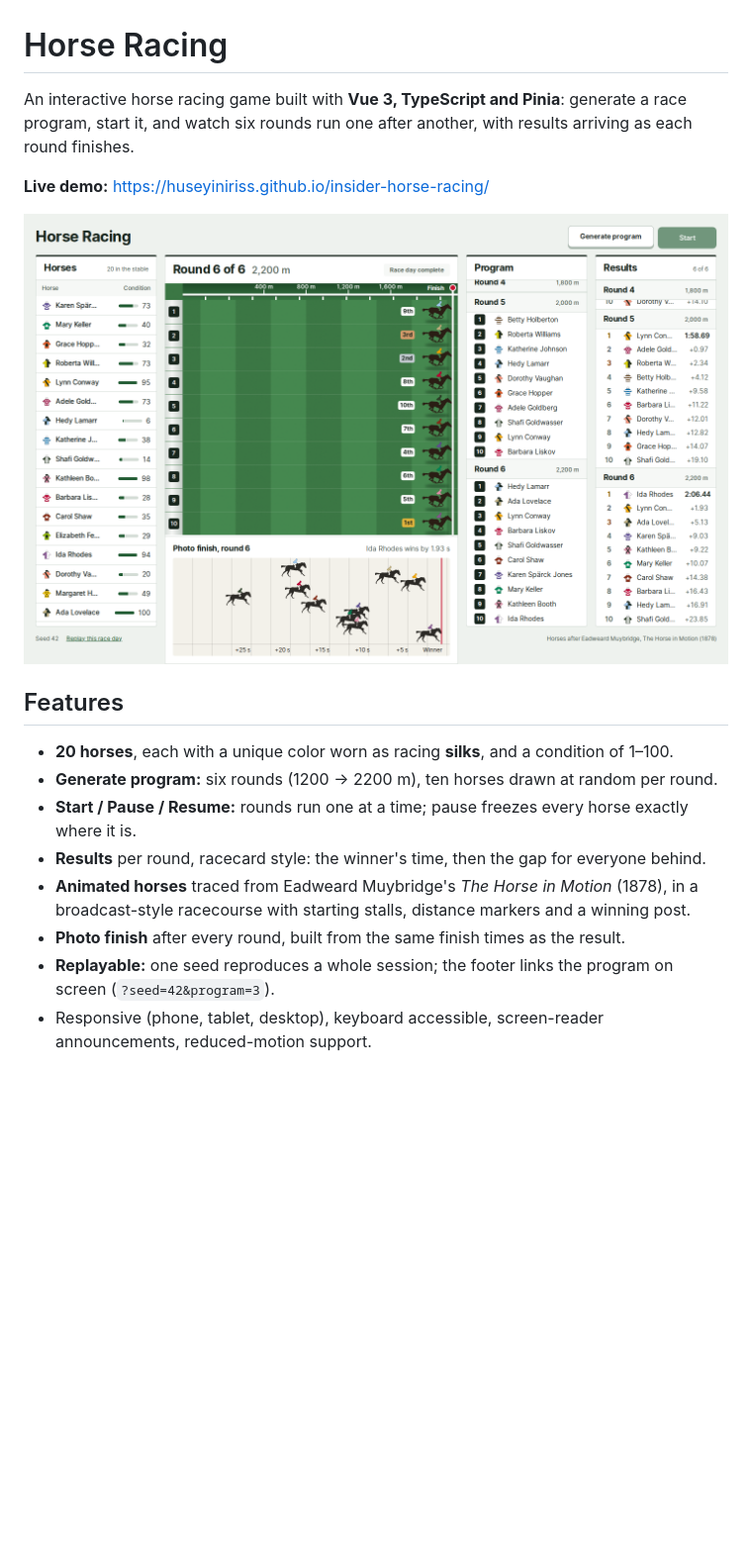
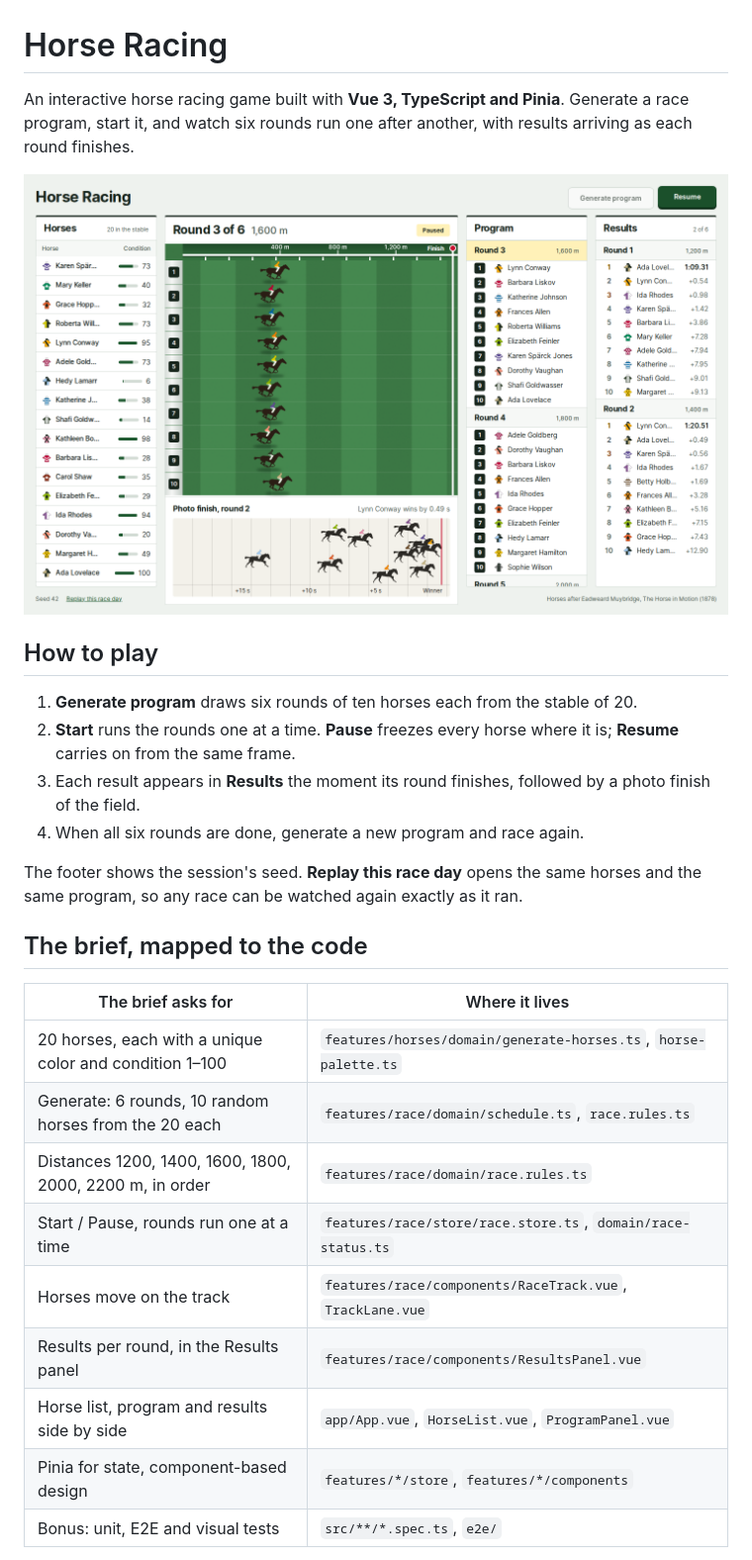
Before and after one commit to huseyiniriss/vue-js-horse-racing, a Markdown page: README.md, the part around one of its changes. Shown at 99% size. Rendered like a GitHub page; pictures changed too: docs/screenshot.png; blank space fills up the shorter version.

```diff
--- a/README.md
+++ b/README.md
@@ -1,24 +1,34 @@
 # Horse Racing
 
-An interactive horse racing game built with **Vue 3, TypeScript and Pinia**: generate a
+An interactive horse racing game built with **Vue 3, TypeScript and Pinia**. Generate a
 race program, start it, and watch six rounds run one after another, with results arriving
 as each round finishes.
 
-**Live demo:** https://huseyiniriss.github.io/insider-horse-racing/
+![Race day, round 3 paused: the stable, the track with the photo finish of round 2, the program and results](docs/screenshot.png)
 
-![Race day: the stable, the track with a photo-finish print, the program and results](docs/screenshot.png)
+## How to play
 
-## Features
+1. **Generate program** draws six rounds of ten horses each from the stable of 20.
+2. **Start** runs the rounds one at a time. **Pause** freezes every horse where it is;
+   **Resume** carries on from the same frame.
+3. Each result appears in **Results** the moment its round finishes, followed by a photo
+   finish of the field.
+4. When all six rounds are done, generate a new program and race again.
 
-- **20 horses**, each with a unique color worn as racing **silks**, and a condition of 1–100.
-- **Generate program:** six rounds (1200 → 2200 m), ten horses drawn at random per round.
-- **Start / Pause / Resume:** rounds run one at a time; pause freezes every horse exactly
-  where it is.
-- **Results** per round, racecard style: the winner's time, then the gap for everyone behind.
-- **Animated horses** traced from Eadweard Muybridge's _The Horse in Motion_ (1878), in a
-  broadcast-style racecourse with starting stalls, distance markers and a winning post.
-- **Photo finish** after every round, built from the same finish times as the result.
-- **Replayable:** one seed reproduces a whole session; the footer links the program on
-  screen (`?seed=42&program=3`).
-- Responsive (phone, tablet, desktop), keyboard accessible, screen-reader announcements,
-  reduced-motion support.
+The footer shows the session's seed. **Replay this race day** opens the same horses and
+the same program, so any race can be watched again exactly as it ran.
+
+## The brief, mapped to the code
+
+| The brief asks for                                       | Where it lives                                                  |
+| -------------------------------------------------------- | --------------------------------------------------------------- |
+| 20 horses, each with a unique color and condition 1–100  | `features/horses/domain/generate-horses.ts`, `horse-palette.ts` |
+| Generate: 6 rounds, 10 random horses from the 20 each    | `features/race/domain/schedule.ts`, `race.rules.ts`             |
+| Distances 1200, 1400, 1600, 1800, 2000, 2200 m, in order | `features/race/domain/race.rules.ts`                            |
+| Start / Pause, rounds run one at a time                  | `features/race/store/race.store.ts`, `domain/race-status.ts`    |
+| Horses move on the track                                 | `features/race/components/RaceTrack.vue`, `TrackLane.vue`       |
+| Results per round, in the Results panel                  | `features/race/components/ResultsPanel.vue`                     |
+| Horse list, program and results side by side             | `app/App.vue`, `HorseList.vue`, `ProgramPanel.vue`              |
+| Pinia for state, component-based design                  | `features/*/store`, `features/*/components`                     |
+| Bonus: unit, E2E and visual tests                        | `src/**/*.spec.ts`, `e2e/`                                      |
+
```
Also changed, not shown: other parts of README.md (+19 -4 lines), docs/decisions/0006-testing-strategy.md (+2 -2 lines), 5 other files.
